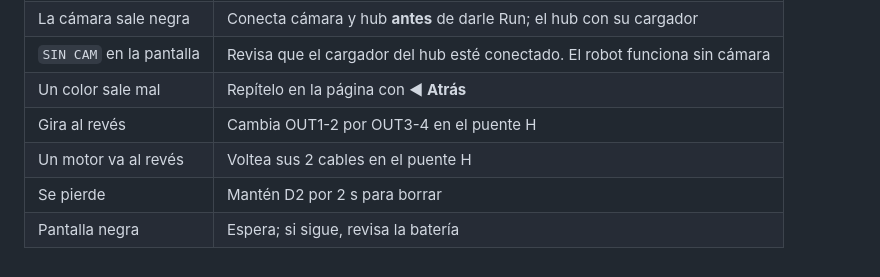
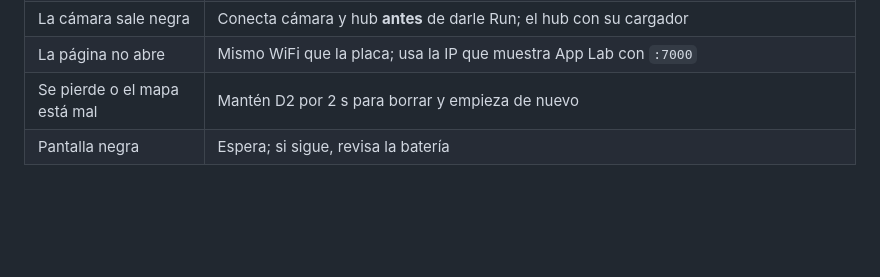
Before and after one commit to Happenedspice17/sumo-v-ia, a Markdown page: docs/manual_uso.md, the part around one of its changes. Drawn GitHub-style; blank space fills up the shorter version.

```diff
--- a/docs/manual_uso.md
+++ b/docs/manual_uso.md
@@ -87,7 +129,4 @@ Entre intentos del mismo laberinto **no borres**: así recuerda el camino.
 | La cámara sale negra | Conecta cámara y hub **antes** de darle Run; el hub con su cargador |
-| `SIN CAM` en la pantalla | Revisa que el cargador del hub esté conectado. El robot funciona sin cámara |
-| Un color sale mal | Repítelo en la página con **◀ Atrás** |
-| Gira al revés | Cambia OUT1-2 por OUT3-4 en el puente H |
-| Un motor va al revés | Voltea sus 2 cables en el puente H |
-| Se pierde | Mantén D2 por 2 s para borrar |
+| La página no abre | Mismo WiFi que la placa; usa la IP que muestra App Lab con `:7000` |
+| Se pierde o el mapa está mal | Mantén D2 por 2 s para borrar y empieza de nuevo |
 | Pantalla negra | Espera; si sigue, revisa la batería |
```
Also changed, not shown: other parts of docs/manual_uso.md (+68 -26 lines).
